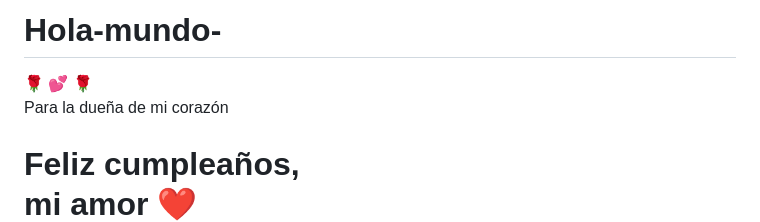
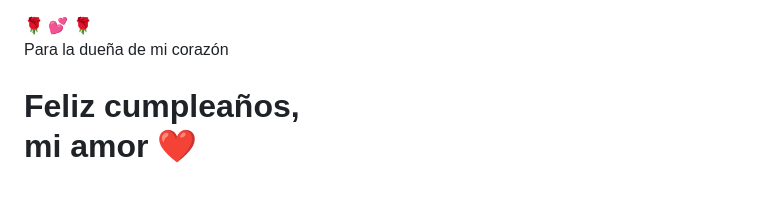
Before and after one commit to alavacuenca21-cmd/Hola-mundo-, a Markdown page: README.md, the part around the change. Rendered like a GitHub page; blank space fills up the shorter version.

```diff
--- a/README.md
+++ b/README.md
@@ -1,4 +1,4 @@
-# Hola-mundo-
+
 <!DOCTYPE html>
 <html lang="es">
 <head>
```
